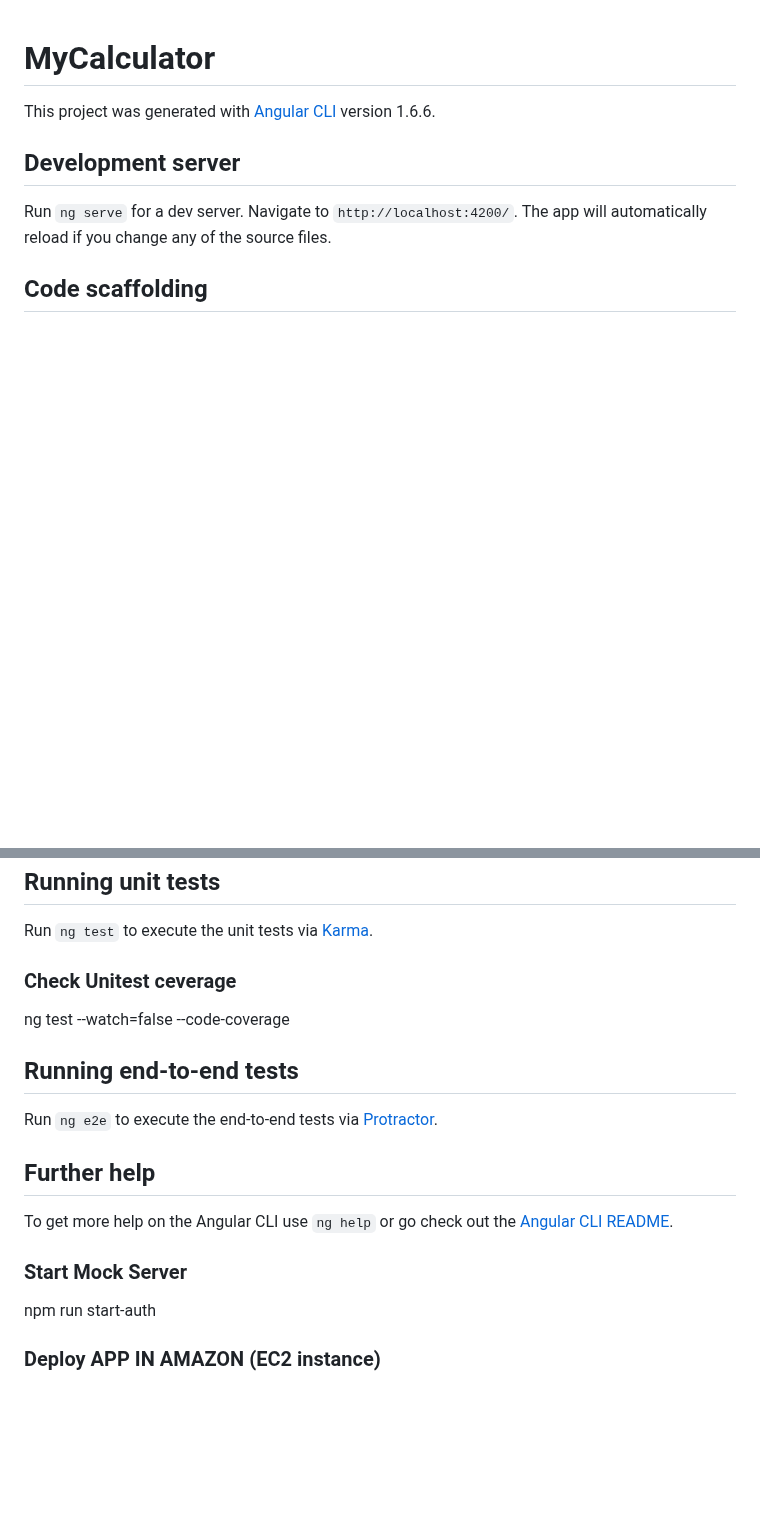
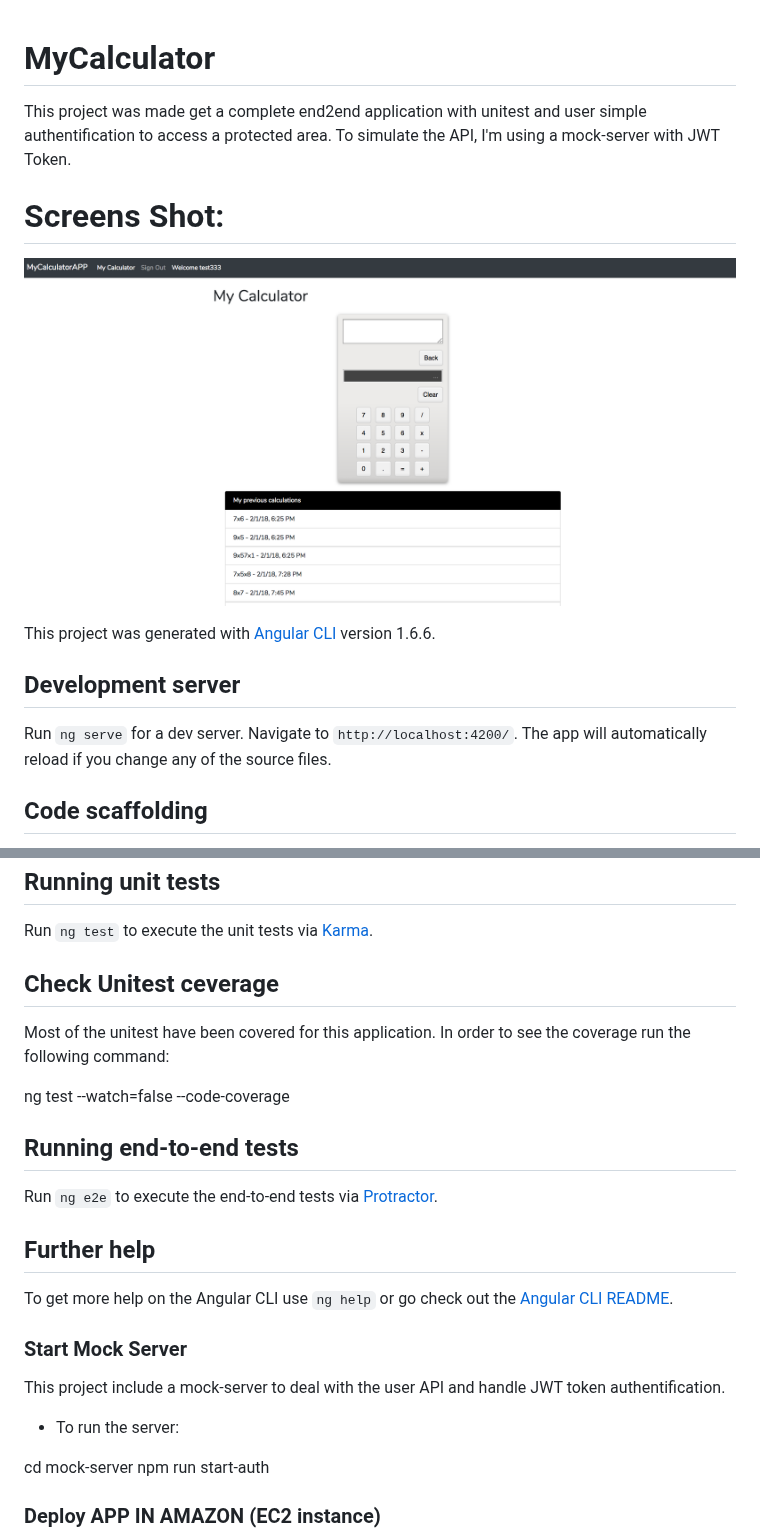
Before and after one commit to neolanders/auth-calculator-area, a Markdown page: README.md, 2 parts joined by grey strips. Drawn GitHub-style; pictures changed too: screenshots/screen.png (added); blank space fills up the shorter version.

```diff
--- a/README.md
+++ b/README.md
@@ -1,4 +1,10 @@
 # MyCalculator
+
+This project was made get a complete end2end application with unitest and user simple authentification to access a protected area. To simulate the API, I'm using a mock-server with JWT Token.
+
+# Screens Shot:
+
+![Alt text](/screenshots/screen.png?raw=true "Add View")
 
 This project was generated with [Angular CLI](https://github.com/angular/angular-cli) version 1.6.6.
 
@@ -18,7 +24,10 @@ Run `ng build` to build the project. The build artifacts will be stored in the `
 
 Run `ng test` to execute the unit tests via [Karma](https://karma-runner.github.io).
 
-### Check Unitest ceverage
+## Check Unitest ceverage
+
+Most of the unitest have been covered for this application.
+In order to see the coverage run the following command:
 
 ng test --watch=false --code-coverage
 
@@ -32,6 +41,11 @@ To get more help on the Angular CLI use `ng help` or go check out the [Angular C
 
 
 ### Start Mock Server
+This project include a mock-server to deal with the user API and handle JWT token authentification.
+
+- To run the server:
+
+cd mock-server
 npm run start-auth
 
 
```
